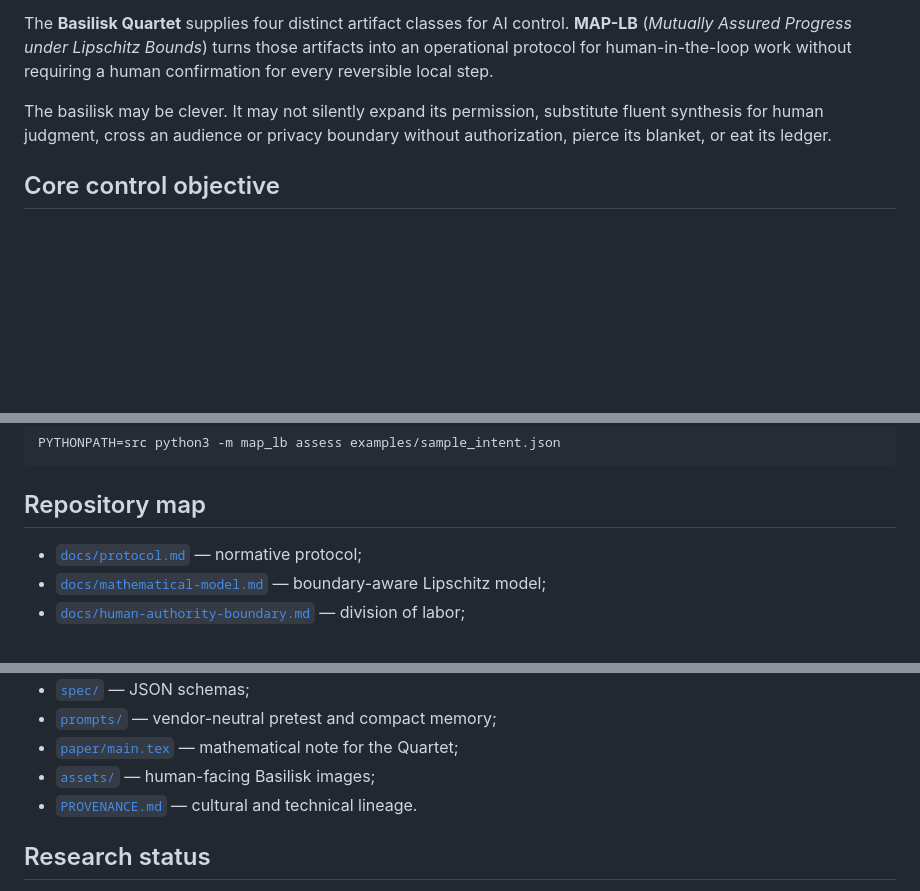
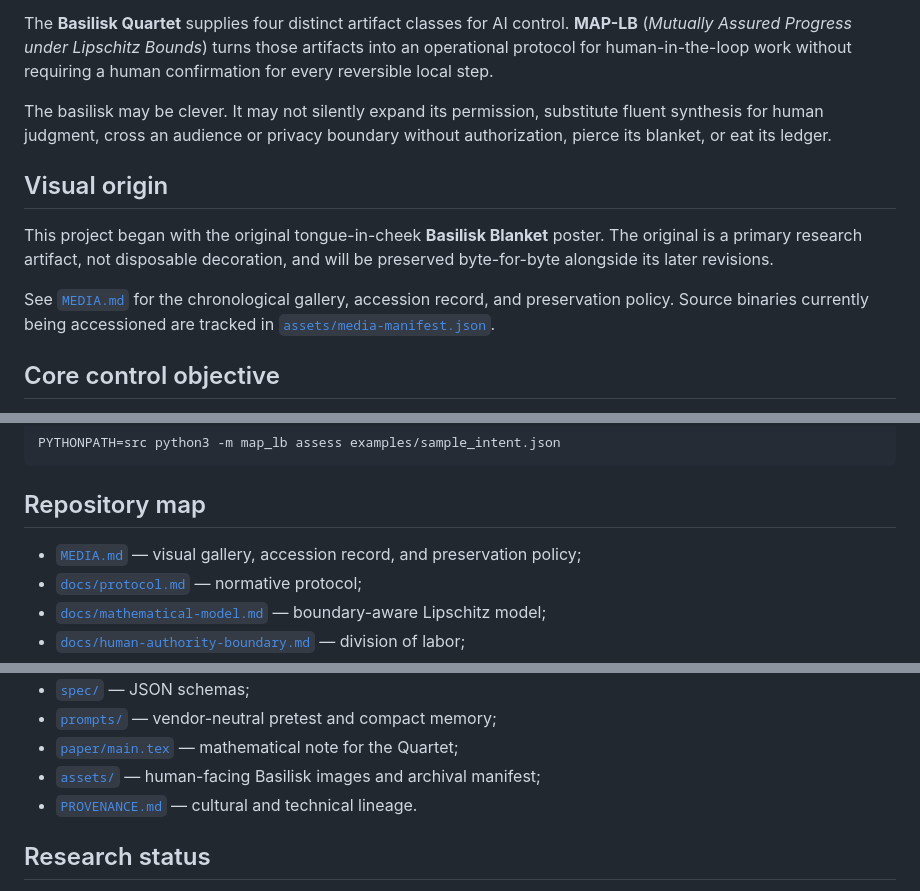
Before and after one commit to PaulTiffany/basilisk, a Markdown page: README.md, 3 parts joined by grey strips. Drawn GitHub-style; blank space fills up the shorter version.

Commit message:
Link Basilisk media gallery from README

```diff
--- a/README.md
+++ b/README.md
@@ -9,6 +9,12 @@
 The **Basilisk Quartet** supplies four distinct artifact classes for AI control. **MAP-LB** (*Mutually Assured Progress under Lipschitz Bounds*) turns those artifacts into an operational protocol for human-in-the-loop work without requiring a human confirmation for every reversible local step.
 
 The basilisk may be clever. It may not silently expand its permission, substitute fluent synthesis for human judgment, cross an audience or privacy boundary without authorization, pierce its blanket, or eat its ledger.
+
+## Visual origin
+
+This project began with the original tongue-in-cheek **Basilisk Blanket** poster. The original is a primary research artifact, not disposable decoration, and will be preserved byte-for-byte alongside its later revisions.
+
+See [`MEDIA.md`](MEDIA.md) for the chronological gallery, accession record, and preservation policy. Source binaries currently being accessioned are tracked in [`assets/media-manifest.json`](assets/media-manifest.json).
 
 ## Core control objective
 
@@ -81,6 +87,7 @@ PYTHONPATH=src python3 -m map_lb assess examples/sample_intent.json
 
 ## Repository map
 
+- [`MEDIA.md`](MEDIA.md) — visual gallery, accession record, and preservation policy;
 - [`docs/protocol.md`](docs/protocol.md) — normative protocol;
 - [`docs/mathematical-model.md`](docs/mathematical-model.md) — boundary-aware Lipschitz model;
 - [`docs/human-authority-boundary.md`](docs/human-authority-boundary.md) — division of labor;
@@ -97,7 +104,7 @@ PYTHONPATH=src python3 -m map_lb assess examples/sample_intent.json
 - [`spec/`](spec/) — JSON schemas;
 - [`prompts/`](prompts/) — vendor-neutral pretest and compact memory;
 - [`paper/main.tex`](paper/main.tex) — mathematical note for the Quartet;
-- [`assets/`](assets/) — human-facing Basilisk images;
+- [`assets/`](assets/) — human-facing Basilisk images and archival manifest;
 - [`PROVENANCE.md`](PROVENANCE.md) — cultural and technical lineage.
 
 ## Research status
```
